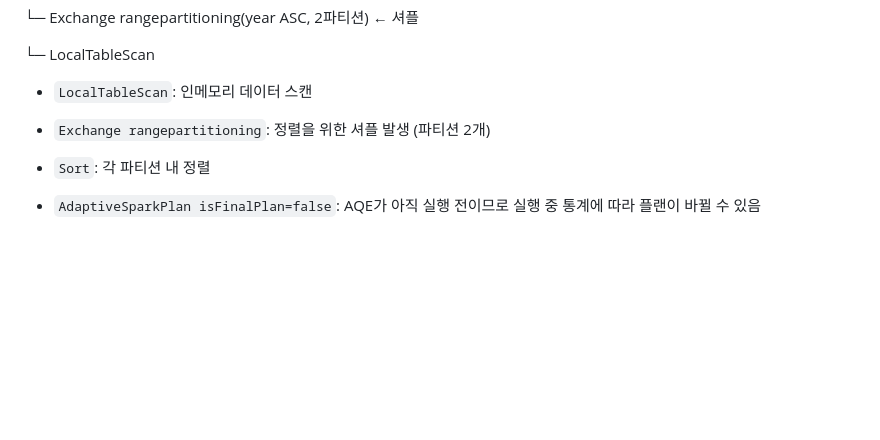
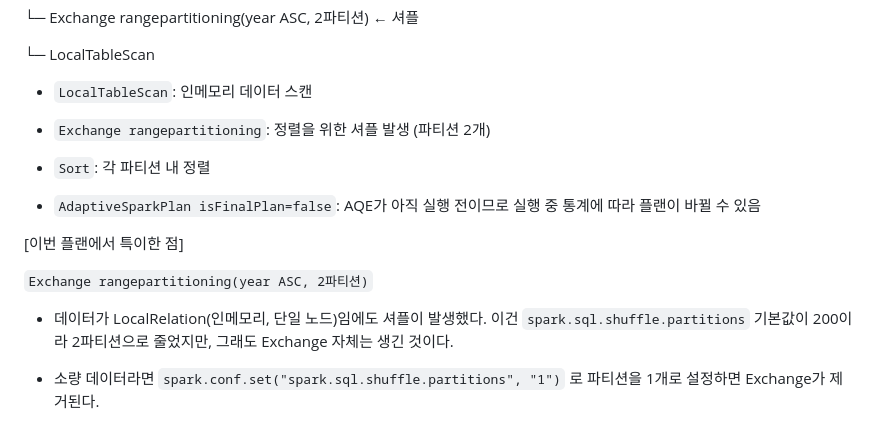
Before and after one commit to zipdoki/study-cafe, a Markdown page: books/sql_recipes/chapter3.md, the part around the change. Drawn GitHub-style; blank space fills up the shorter version.

```diff
--- a/books/sql_recipes/chapter3.md
+++ b/books/sql_recipes/chapter3.md
@@ -455,7 +455,6 @@ AdaptiveSparkPlan (AQE 활성화)
 
 -   `LocalTableScan`: 인메모리 데이터 스캔
 
-
 -   `Exchange rangepartitioning`: 정렬을 위한 셔플 발생 (파티션 2개)
 
 -   `Sort`: 각 파티션 내 정렬
@@ -464,3 +463,11 @@ AdaptiveSparkPlan (AQE 활성화)
 
 
 <!-- empty-paragraph -->
+
+\[이번 플랜에서 특이한 점\]
+
+`Exchange rangepartitioning(year ASC, 2파티션)`
+
+-   데이터가 LocalRelation(인메모리, 단일 노드)임에도 셔플이 발생했다. 이건 `spark.sql.shuffle.partitions` 기본값이 200이라 2파티션으로 줄었지만, 그래도 Exchange 자체는 생긴 것이다.
+
+-   소량 데이터라면 `spark.conf.set("spark.sql.shuffle.partitions", "1")` 로 파티션을 1개로 설정하면 Exchange가 제거된다.
```
